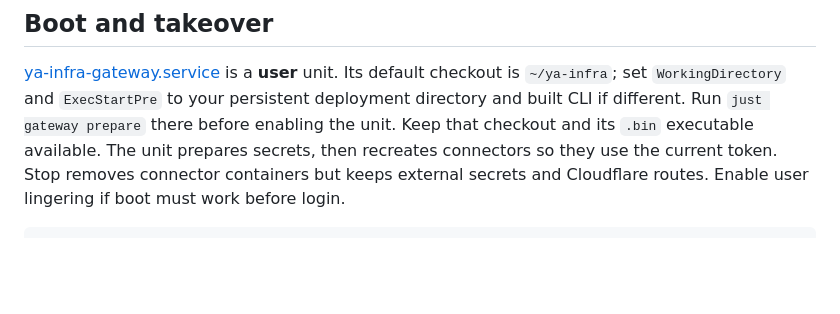
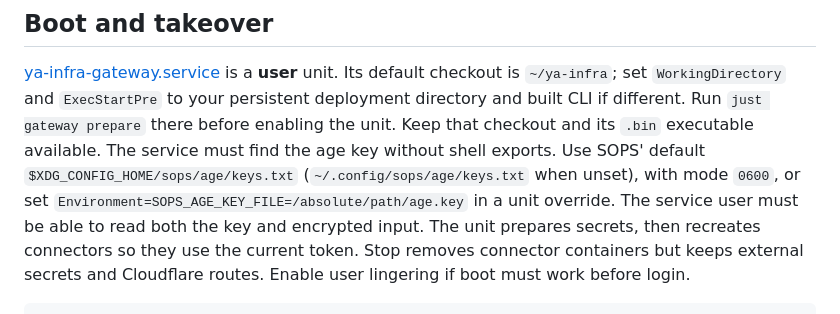
Before and after one commit to JoverZhang/ya-infra, a Markdown page: deployments/gateway/README.md, the part around the change. GitHub-like rendering; blank space fills up the shorter version.

Commit message:
Document persistent SOPS key access for the Gateway unit

```diff
--- a/deployments/gateway/README.md
+++ b/deployments/gateway/README.md
@@ -54,6 +54,10 @@ public HTTP; use the app's own check for authenticated WebSocket behavior.
 checkout is `~/ya-infra`; set `WorkingDirectory` and `ExecStartPre` to your persistent
 deployment directory and built CLI if different. Run `just gateway prepare` there
 before enabling the unit. Keep that checkout and its `.bin` executable available.
+The service must find the age key without shell exports. Use SOPS' default
+`$XDG_CONFIG_HOME/sops/age/keys.txt` (`~/.config/sops/age/keys.txt` when unset), with
+mode `0600`, or set `Environment=SOPS_AGE_KEY_FILE=/absolute/path/age.key` in a unit
+override. The service user must be able to read both the key and encrypted input.
 The unit prepares secrets, then recreates connectors so they use the current token.
 Stop removes connector containers but keeps external secrets and Cloudflare routes.
 Enable user lingering if boot must work before login.
```
